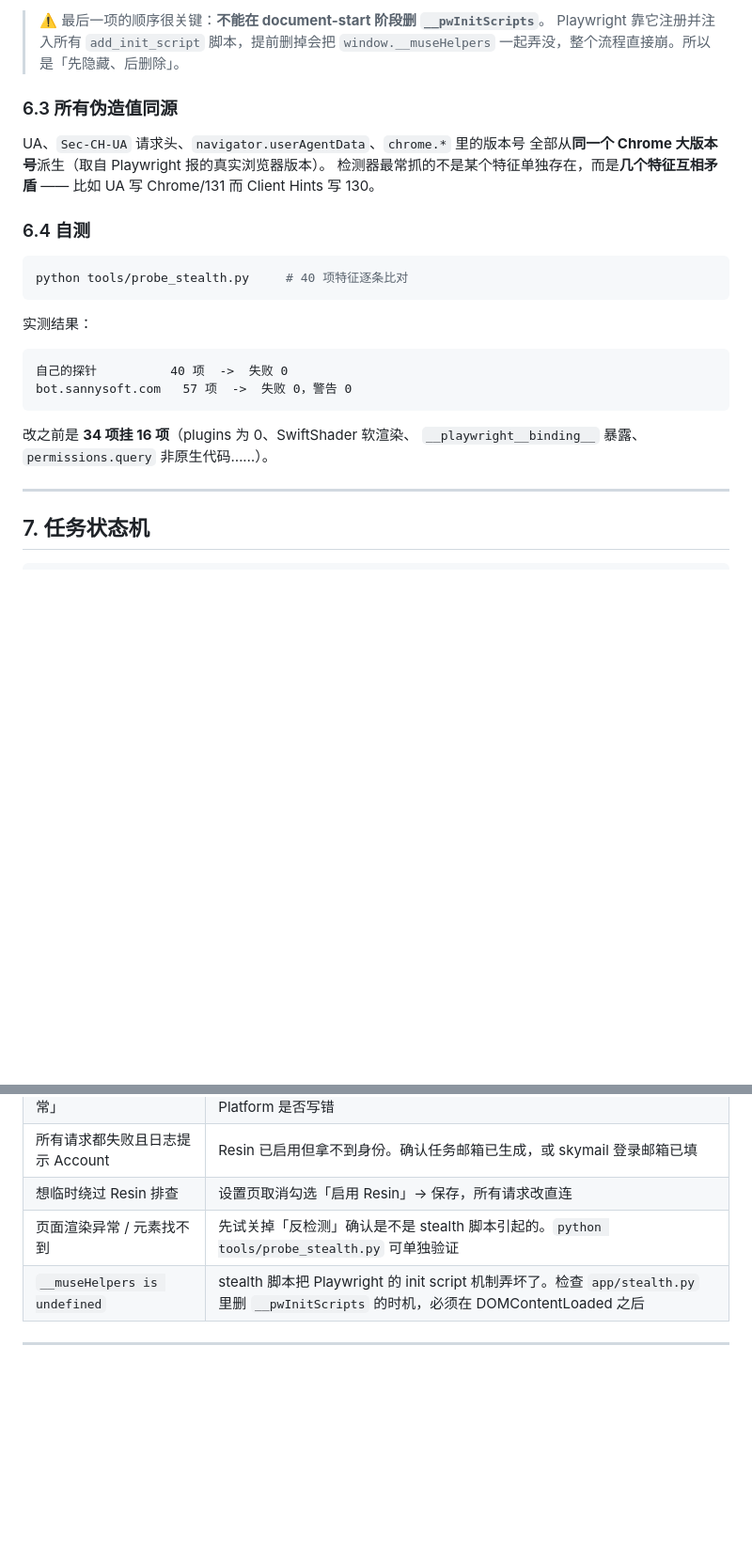
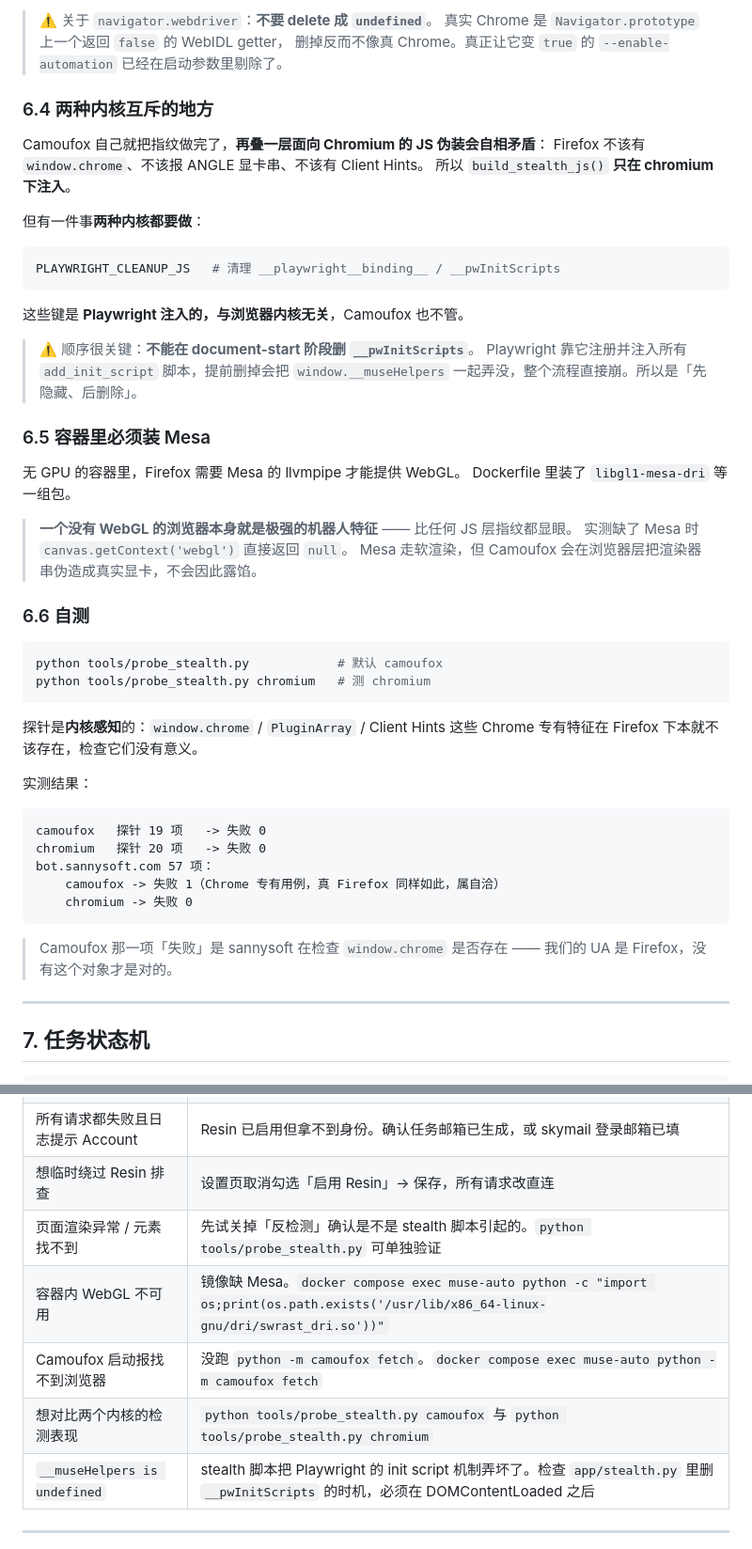
Before and after one commit to zhonggy/muse, a Markdown page: README.md, 2 parts joined by grey strips. Shown at 94% size. Drawn GitHub-style; blank space fills up the shorter version.

````diff
--- a/README.md
+++ b/README.md
@@ -502,30 +537,58 @@ blink 开关盖不住。
 
-> ⚠️ 最后一项的顺序很关键：**不能在 document-start 阶段删 `__pwInitScripts`**。
+> ⚠️ 关于 `navigator.webdriver`：**不要 delete 成 `undefined`**。
+> 真实 Chrome 是 `Navigator.prototype` 上一个返回 `false` 的 WebIDL getter，
+> 删掉反而不像真 Chrome。真正让它变 `true` 的 `--enable-automation`
+> 已经在启动参数里剔除了。
+
+### 6.4 两种内核互斥的地方
+
+Camoufox 自己就把指纹做完了，**再叠一层面向 Chromium 的 JS 伪装会自相矛盾**：
+Firefox 不该有 `window.chrome`、不该报 ANGLE 显卡串、不该有 Client Hints。
+所以 `build_stealth_js()` **只在 chromium 下注入**。
+
+但有一件事**两种内核都要做**：
+
+```python
+PLAYWRIGHT_CLEANUP_JS   # 清理 __playwright__binding__ / __pwInitScripts
+```
+
+这些键是 **Playwright 注入的，与浏览器内核无关**，Camoufox 也不管。
+
+> ⚠️ 顺序很关键：**不能在 document-start 阶段删 `__pwInitScripts`**。
 > Playwright 靠它注册并注入所有 `add_init_script` 脚本，提前删掉会把
 > `window.__museHelpers` 一起弄没，整个流程直接崩。所以是「先隐藏、后删除」。
 
-### 6.3 所有伪造值同源
+### 6.5 容器里必须装 Mesa
 
-UA、`Sec-CH-UA` 请求头、`navigator.userAgentData`、`chrome.*` 里的版本号
-全部从**同一个 Chrome 大版本号**派生（取自 Playwright 报的真实浏览器版本）。
-检测器最常抓的不是某个特征单独存在，而是**几个特征互相矛盾** ——
-比如 UA 写 Chrome/131 而 Client Hints 写 130。
+无 GPU 的容器里，Firefox 需要 Mesa 的 llvmpipe 才能提供 WebGL。
+Dockerfile 里装了 `libgl1-mesa-dri` 等一组包。
 
-### 6.4 自测
+> **一个没有 WebGL 的浏览器本身就是极强的机器人特征** —— 比任何 JS 层指纹都显眼。
+> 实测缺了 Mesa 时 `canvas.getContext('webgl')` 直接返回 `null`。
+> Mesa 走软渲染，但 Camoufox 会在浏览器层把渲染器串伪造成真实显卡，不会因此露馅。
+
+### 6.6 自测
 
 ```bash
-python tools/probe_stealth.py     # 40 项特征逐条比对
+python tools/probe_stealth.py            # 默认 camoufox
+python tools/probe_stealth.py chromium   # 测 chromium
 ```
+
+探针是**内核感知**的：`window.chrome` / `PluginArray` / Client Hints 这些
+Chrome 专有特征在 Firefox 下本就不该存在，检查它们没有意义。
 
 实测结果：
 
 ```
-自己的探针          40 项  ->  失败 0
-bot.sannysoft.com   57 项  ->  失败 0，警告 0
+camoufox   探针 19 项   -> 失败 0
+chromium   探针 20 项   -> 失败 0
+bot.sannysoft.com 57 项：
+    camoufox -> 失败 1（Chrome 专有用例，真 Firefox 同样如此，属自洽）
+    chromium -> 失败 0
 ```
 
-改之前是 **34 项挂 16 项**（plugins 为 0、SwiftShader 软渲染、
-`__playwright__binding__` 暴露、`permissions.query` 非原生代码……）。
+> Camoufox 那一项「失败」是 sannysoft 在检查 `window.chrome` 是否存在 ——
+> 我们的 UA 是 Firefox，没有这个对象才是对的。
 
 ---
 
@@ -624,6 +687,9 @@ muse.ai 改版时**不需要改代码**：在 `data/selectors.json` 里覆盖即
 | 所有请求都失败且日志提示 Account | Resin 已启用但拿不到身份。确认任务邮箱已生成，或 skymail 登录邮箱已填 |
 | 想临时绕过 Resin 排查 | 设置页取消勾选「启用 Resin」→ 保存，所有请求改直连 |
 | 页面渲染异常 / 元素找不到 | 先试关掉「反检测」确认是不是 stealth 脚本引起的。`python tools/probe_stealth.py` 可单独验证 |
+| 容器内 WebGL 不可用 | 镜像缺 Mesa。`docker compose exec muse-auto python -c "import os;print(os.path.exists('/usr/lib/x86_64-linux-gnu/dri/swrast_dri.so'))"` |
+| Camoufox 启动报找不到浏览器 | 没跑 `python -m camoufox fetch`。`docker compose exec muse-auto python -m camoufox fetch` |
+| 想对比两个内核的检测表现 | `python tools/probe_stealth.py camoufox` 与 `python tools/probe_stealth.py chromium` |
 | `__museHelpers is undefined` | stealth 脚本把 Playwright 的 init script 机制弄坏了。检查 `app/stealth.py` 里删 `__pwInitScripts` 的时机，必须在 DOMContentLoaded 之后 |
 
 ---
````
Also changed, not shown: other parts of README.md (+58 -23 lines).
